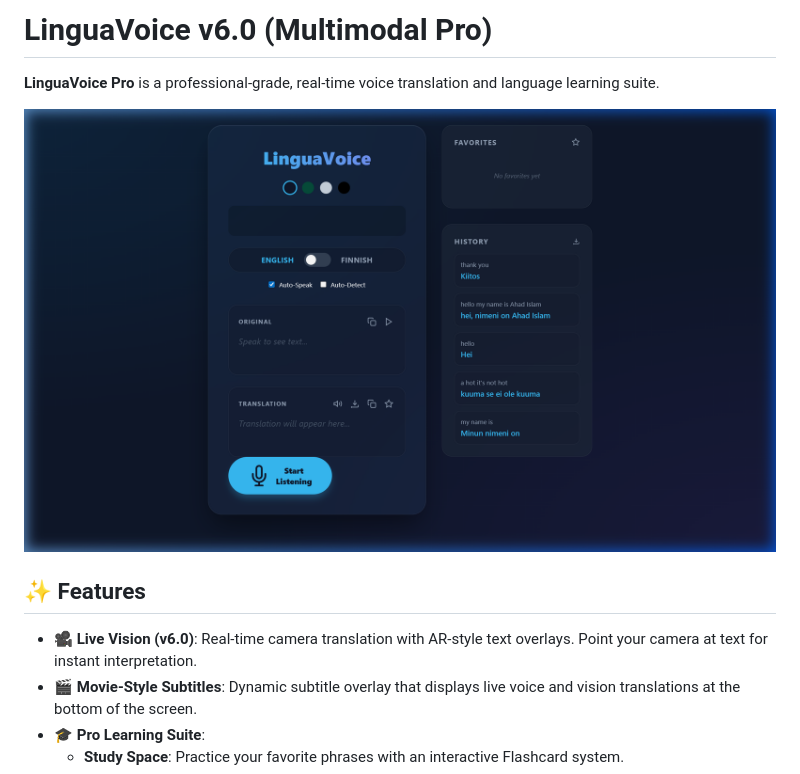
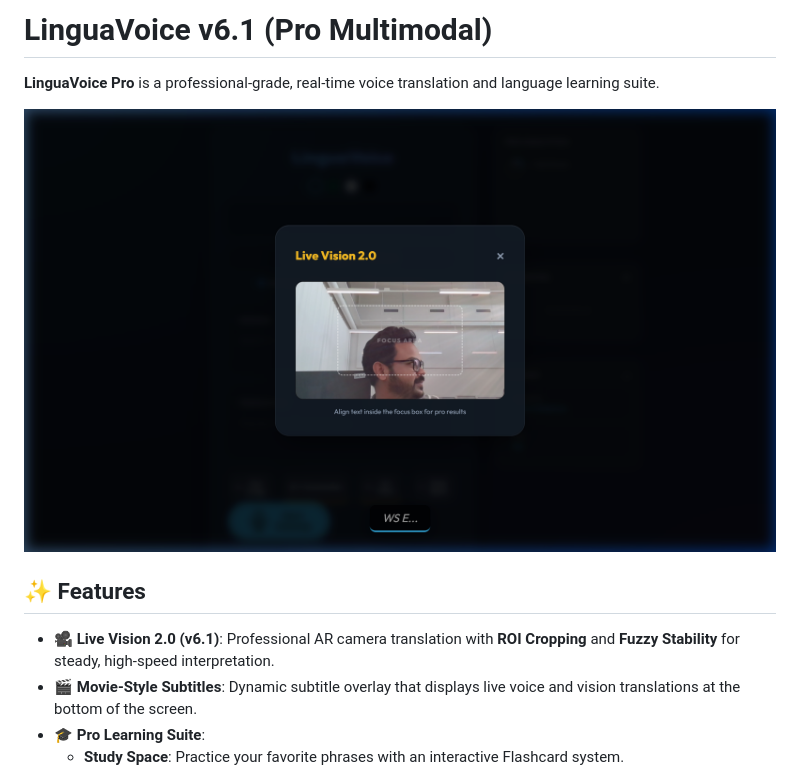
Before and after one commit to ahadbd/lingua-voice, a Markdown page: README.md, the part around the change. GitHub-like rendering; pictures changed too: screenshots/v6_1_pro_preview.png (added).

Commit message:
feat: LinguaVoice v6.1 Pro - Final Vision Stability & Documentation Update

```diff
--- a/README.md
+++ b/README.md
@@ -1,12 +1,12 @@
-# LinguaVoice v6.0 (Multimodal Pro)
+# LinguaVoice v6.1 (Pro Multimodal)
 
 **LinguaVoice Pro** is a professional-grade, real-time voice translation and language learning suite.
 
-![LinguaVoice Preview](screenshots/preview.png)
+![LinguaVoice Pro v6.1 Preview](screenshots/v6_1_pro_preview.png)
 
 ## ✨ Features
 
-- **🎥 Live Vision (v6.0)**: Real-time camera translation with AR-style text overlays. Point your camera at text for instant interpretation.
+- **🎥 Live Vision 2.0 (v6.1)**: Professional AR camera translation with **ROI Cropping** and **Fuzzy Stability** for steady, high-speed interpretation.
 - **🎬 Movie-Style Subtitles**: Dynamic subtitle overlay that displays live voice and vision translations at the bottom of the screen.
 - **🎓 Pro Learning Suite**:
   - **Study Space**: Practice your favorite phrases with an interactive Flashcard system.
```
Also changed, not shown: 4 other files.
